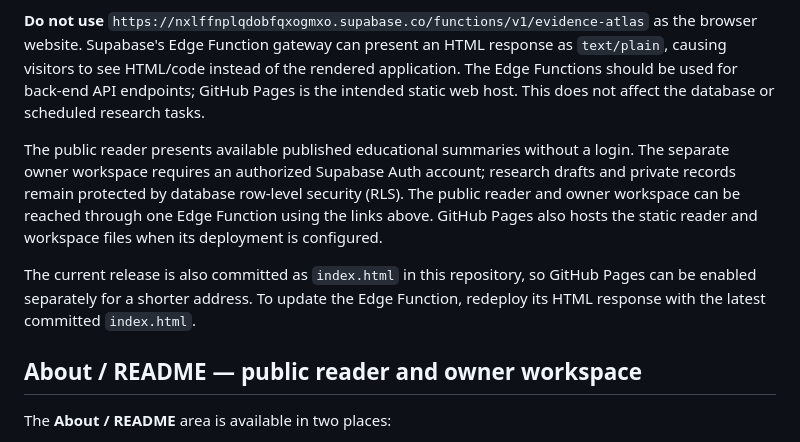
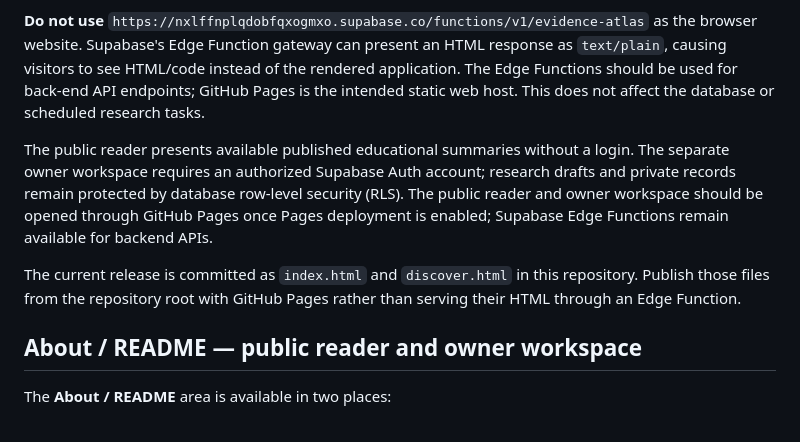
Before and after one commit to MrMakeItNice/evidence-mapp-app, a Markdown page: README.md, the part around the change. GitHub-like rendering.

Commit message:
Remove outdated Edge Function browser guidance

```diff
--- a/README.md
+++ b/README.md
@@ -21,9 +21,9 @@ GitHub Pages is the browser-facing host. Supabase Edge Functions serve JSON APIs
 
 **Do not use** `https://nxlffnplqdobfqxogmxo.supabase.co/functions/v1/evidence-atlas` as the browser website. Supabase's Edge Function gateway can present an HTML response as `text/plain`, causing visitors to see HTML/code instead of the rendered application. The Edge Functions should be used for back-end API endpoints; GitHub Pages is the intended static web host. This does not affect the database or scheduled research tasks.
 
-The public reader presents available published educational summaries without a login. The separate owner workspace requires an authorized Supabase Auth account; research drafts and private records remain protected by database row-level security (RLS). The public reader and owner workspace can be reached through one Edge Function using the links above. GitHub Pages also hosts the static reader and workspace files when its deployment is configured.
+The public reader presents available published educational summaries without a login. The separate owner workspace requires an authorized Supabase Auth account; research drafts and private records remain protected by database row-level security (RLS). The public reader and owner workspace should be opened through GitHub Pages once Pages deployment is enabled; Supabase Edge Functions remain available for backend APIs.
 
-The current release is also committed as `index.html` in this repository, so GitHub Pages can be enabled separately for a shorter address. To update the Edge Function, redeploy its HTML response with the latest committed `index.html`.
+The current release is committed as `index.html` and `discover.html` in this repository. Publish those files from the repository root with GitHub Pages rather than serving their HTML through an Edge Function.
 
 ## About / README — public reader and owner workspace
 
```
